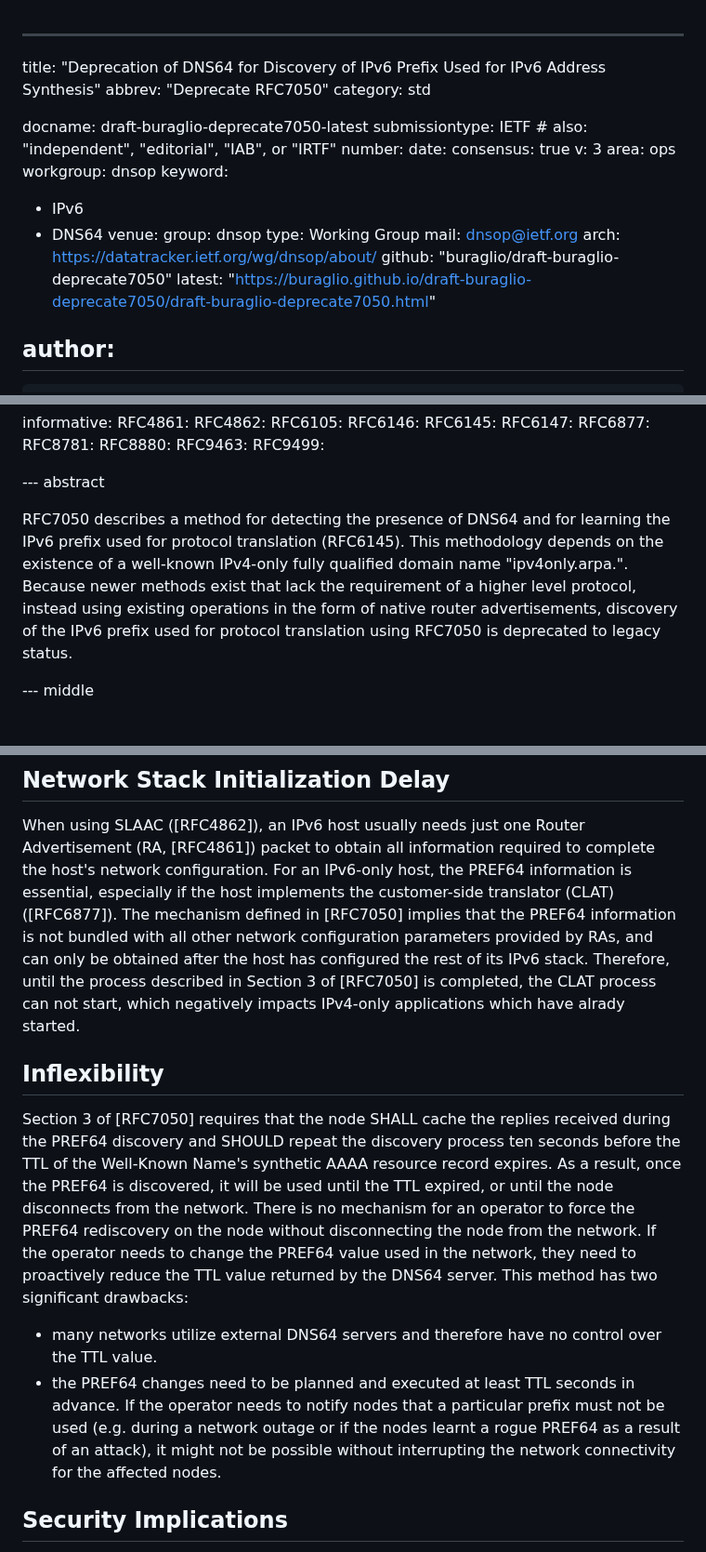
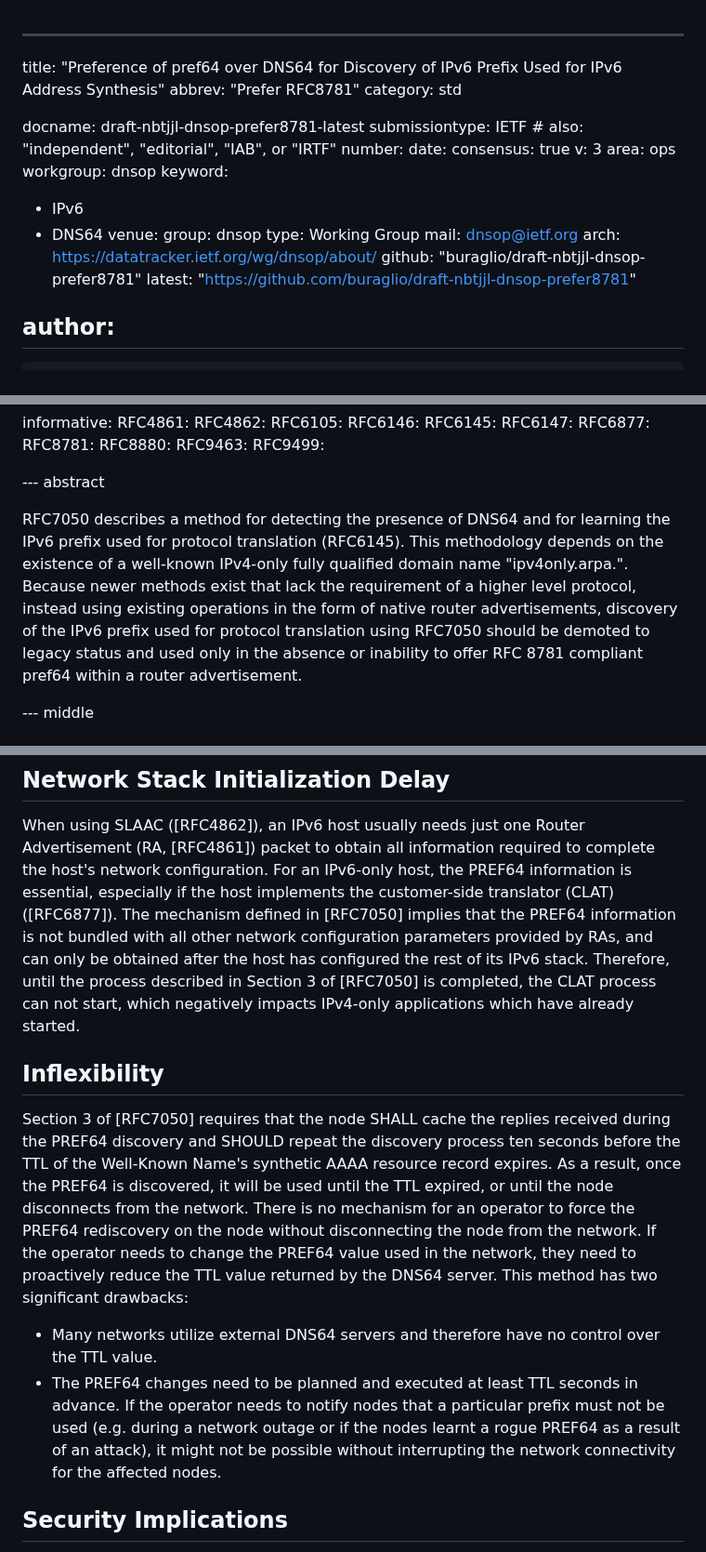
Before and after one commit to furry13/draft-buraglio-deprecate7050, a Markdown page: draft-nbtjjl-dnsop-prefer8781.md, 3 parts joined by grey strips. Shown at 93% size. Drawn GitHub-style.

Commit message:
Change name, title, remove deprecate as a term, and minor spelling fixes

```diff
--- a/draft-buraglio-deprecate7050.md
+++ b/draft-nbtjjl-dnsop-prefer8781.md
@@ -1,9 +1,9 @@
 ---
-title: "Deprecation of DNS64 for Discovery of IPv6 Prefix Used for IPv6 Address Synthesis"
-abbrev: "Deprecate RFC7050"
+title: "Preference of pref64 over DNS64 for Discovery of IPv6 Prefix Used for IPv6 Address Synthesis"
+abbrev: "Prefer RFC8781"
 category: std
 
-docname: draft-buraglio-deprecate7050-latest
+docname: draft-nbtjjl-dnsop-prefer8781-latest
 submissiontype: IETF  # also: "independent", "editorial", "IAB", or "IRTF"
 number:
 date:
@@ -19,8 +19,8 @@ venue:
   type: Working Group
   mail: dnsop@ietf.org
   arch: https://datatracker.ietf.org/wg/dnsop/about/
-  github: "buraglio/draft-buraglio-deprecate7050"
-  latest: "https://buraglio.github.io/draft-buraglio-deprecate7050/draft-buraglio-deprecate7050.html"
+  github: "buraglio/draft-nbtjjl-dnsop-prefer8781"
+  latest: "https://github.com/buraglio/draft-nbtjjl-dnsop-prefer8781"
 
 author:
  -
@@ -53,7 +53,7 @@ informative:
 
 --- abstract
 
-RFC7050 describes a method for detecting the presence of DNS64 and for learning the IPv6 prefix used for protocol translation (RFC6145). This methodology depends on the existence of a well-known IPv4-only fully qualified domain name "ipv4only.arpa.". Because newer methods exist that lack the requirement of a higher level protocol, instead using existing operations in the form of native router advertisements, discovery of the IPv6 prefix used for protocol translation using RFC7050 is deprecated to legacy status.
+RFC7050 describes a method for detecting the presence of DNS64 and for learning the IPv6 prefix used for protocol translation (RFC6145). This methodology depends on the existence of a well-known IPv4-only fully qualified domain name "ipv4only.arpa.". Because newer methods exist that lack the requirement of a higher level protocol, instead using existing operations in the form of native router advertisements, discovery of the IPv6 prefix used for protocol translation using RFC7050 should be demoted to legacy status and used only in the absence or inability to offer RFC 8781 compliant pref64 within a router advertisement.
 
 --- middle
 
@@ -99,7 +99,7 @@ As a result, configuring such systems to use resolvers other than the one provid
 When using SLAAC ([RFC4862]), an IPv6 host usually needs just one Router Advertisement (RA, [RFC4861]) packet to obtain all information required to complete the host's network configuration.
 For an IPv6-only host, the PREF64 information is essential, especially if the host implements the customer-side translator (CLAT) ([RFC6877]).
 The mechanism defined in [RFC7050] implies that the PREF64 information is not bundled with all other network configuration parameters provided by RAs, and can only be obtained after the host has configured the rest of its IPv6 stack.
-Therefore, until the process described in Section 3 of [RFC7050] is completed, the CLAT process can not start, which negatively impacts IPv4-only applications which have alrady started.
+Therefore, until the process described in Section 3 of [RFC7050] is completed, the CLAT process can not start, which negatively impacts IPv4-only applications which have already started.
 
 ## Inflexibility
 
@@ -109,8 +109,8 @@ There is no mechanism for an operator to force the PREF64 rediscovery on the nod
 If the operator needs to change the PREF64 value used in the network, they need to proactively reduce the TTL value returned by the DNS64 server.
 This method has two significant drawbacks:
 
-*  many networks utilize external DNS64 servers and therefore have no control over the TTL value.
-*  the PREF64 changes need to be planned and executed at least TTL seconds in advance. If the operator needs to notify nodes that a particular prefix must not be used (e.g. during a network outage or if the nodes learnt a rogue PREF64 as a result of an attack), it might not be possible without interrupting the network connectivity for the affected nodes.
+*  Many networks utilize external DNS64 servers and therefore have no control over the TTL value.
+*  The PREF64 changes need to be planned and executed at least TTL seconds in advance. If the operator needs to notify nodes that a particular prefix must not be used (e.g. during a network outage or if the nodes learnt a rogue PREF64 as a result of an attack), it might not be possible without interrupting the network connectivity for the affected nodes.
 
 
 ## Security Implications
```
Also changed, not shown: other parts of draft-nbtjjl-dnsop-prefer8781.md (+2 -2 lines).
